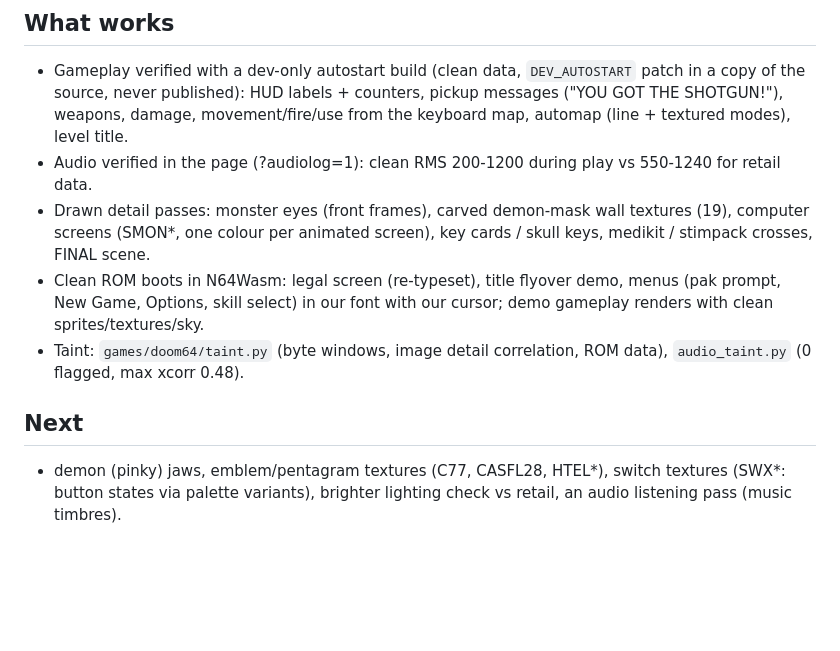
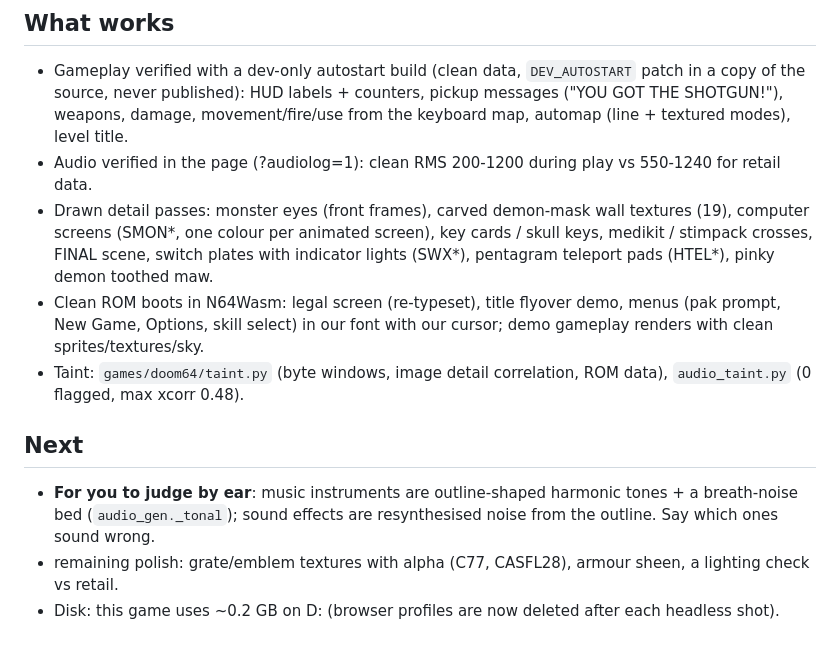
Before and after one commit to andrewnakas/doom64-cleanroom, a Markdown page: STATUS.md, the part around the change. Rendered like a GitHub page; blank space fills up the shorter version.

Commit message:
STATUS update
Co-Authored-By: Claude Opus 5.5 (1M context) <noreply@anthropic.com>

```diff
--- a/STATUS.md
+++ b/STATUS.md
@@ -47,12 +47,15 @@
   damage, movement/fire/use from the keyboard map, automap (line + textured modes), level title.
 - Audio verified in the page (?audiolog=1): clean RMS 200-1200 during play vs 550-1240 for retail data.
 - Drawn detail passes: monster eyes (front frames), carved demon-mask wall textures (19), computer screens
-  (SMON*, one colour per animated screen), key cards / skull keys, medikit / stimpack crosses, FINAL scene.
+  (SMON*, one colour per animated screen), key cards / skull keys, medikit / stimpack crosses, FINAL scene,
+  switch plates with indicator lights (SWX*), pentagram teleport pads (HTEL*), pinky demon toothed maw.
 - Clean ROM boots in N64Wasm: legal screen (re-typeset), title flyover demo, menus (pak prompt, New Game,
   Options, skill select) in our font with our cursor; demo gameplay renders with clean sprites/textures/sky.
 - Taint: `games/doom64/taint.py` (byte windows, image detail correlation, ROM data), `audio_taint.py`
   (0 flagged, max xcorr 0.48).
 
 ## Next
-- demon (pinky) jaws, emblem/pentagram textures (C77, CASFL28, HTEL*), switch textures (SWX*: button states
-  via palette variants), brighter lighting check vs retail, an audio listening pass (music timbres).
+- **For you to judge by ear**: music instruments are outline-shaped harmonic tones + a breath-noise bed
+  (`audio_gen._tonal`); sound effects are resynthesised noise from the outline. Say which ones sound wrong.
+- remaining polish: grate/emblem textures with alpha (C77, CASFL28), armour sheen, a lighting check vs retail.
+- Disk: this game uses ~0.2 GB on D: (browser profiles are now deleted after each headless shot).
```
